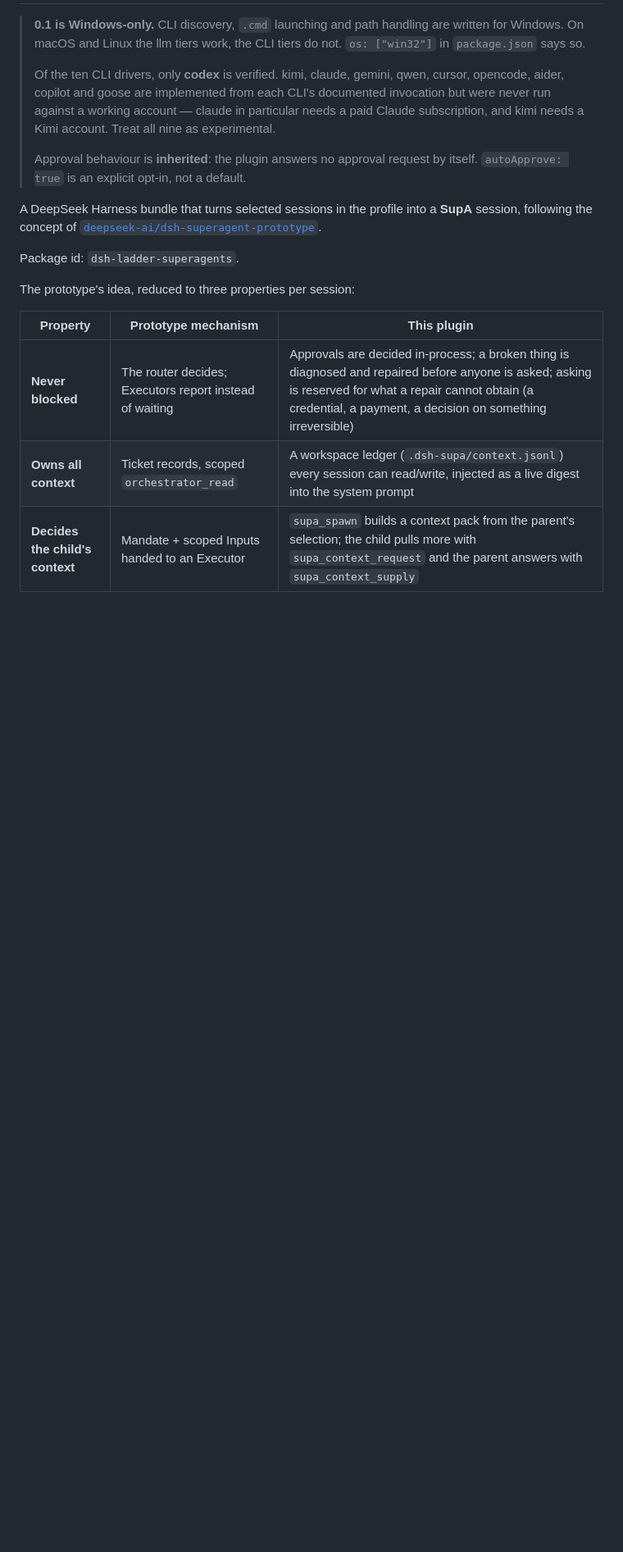
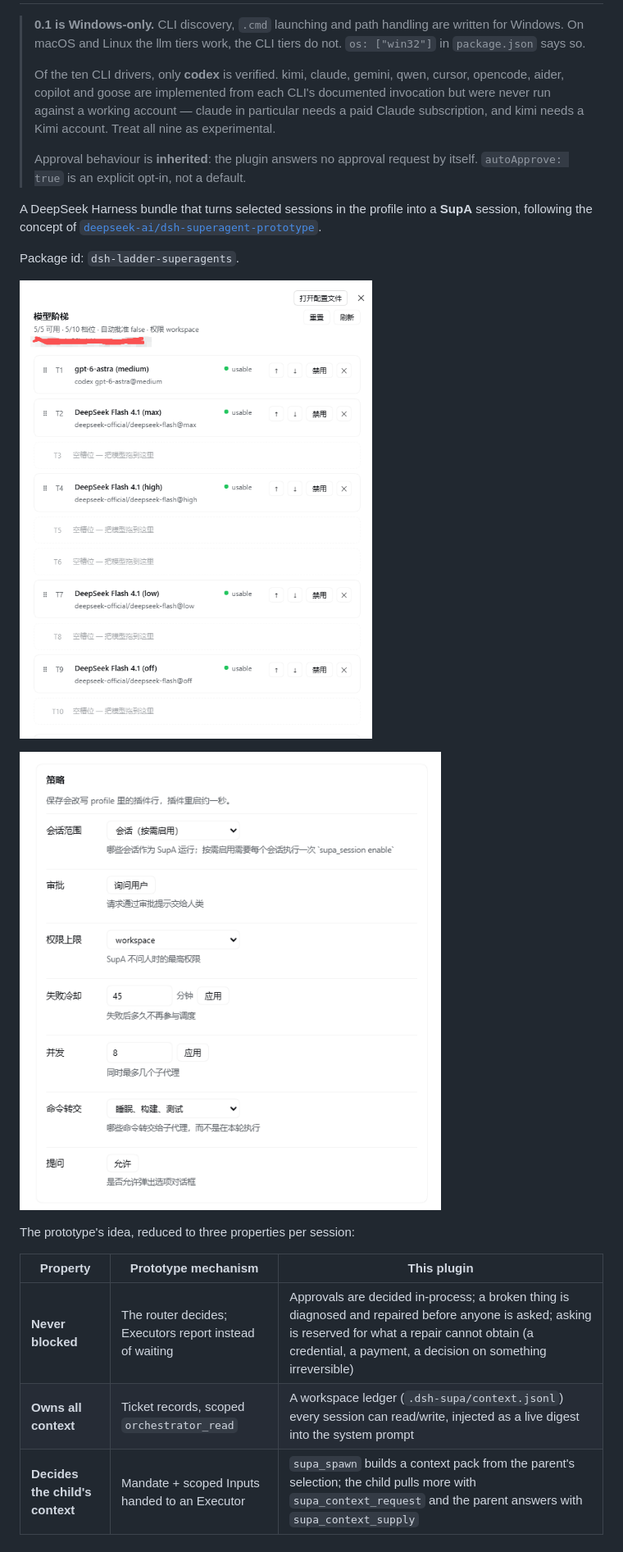
Before and after one commit to Yukikaze-Ai/dsh-ladder-superagents, a Markdown page: README.md, the part around the change. Shown at 82% size. Drawn GitHub-style; pictures changed too: docs/img/settings-ladder.png (added), docs/img/settings-policy.png (added); blank space fills up the shorter version.

Commit message:
docs: two screenshots in the readme, shipped with the package

```diff
--- a/README.md
+++ b/README.md
@@ -18,6 +18,10 @@ session, following the concept of
 [`deepseek-ai/dsh-superagent-prototype`](https://github.com/deepseek-ai/dsh-superagent-prototype).
 
 Package id: `dsh-ladder-superagents`.
+
+![The model ladder: ten slots, five filled, each with its own ceiling](docs/img/settings-ladder.png)
+
+![The policy card: session scope, approvals, authority, cooldown, fan-out and shell hand-off](docs/img/settings-policy.png)
 
 The prototype's idea, reduced to three properties per session:
 
```
Also changed, not shown: 1 other file.
